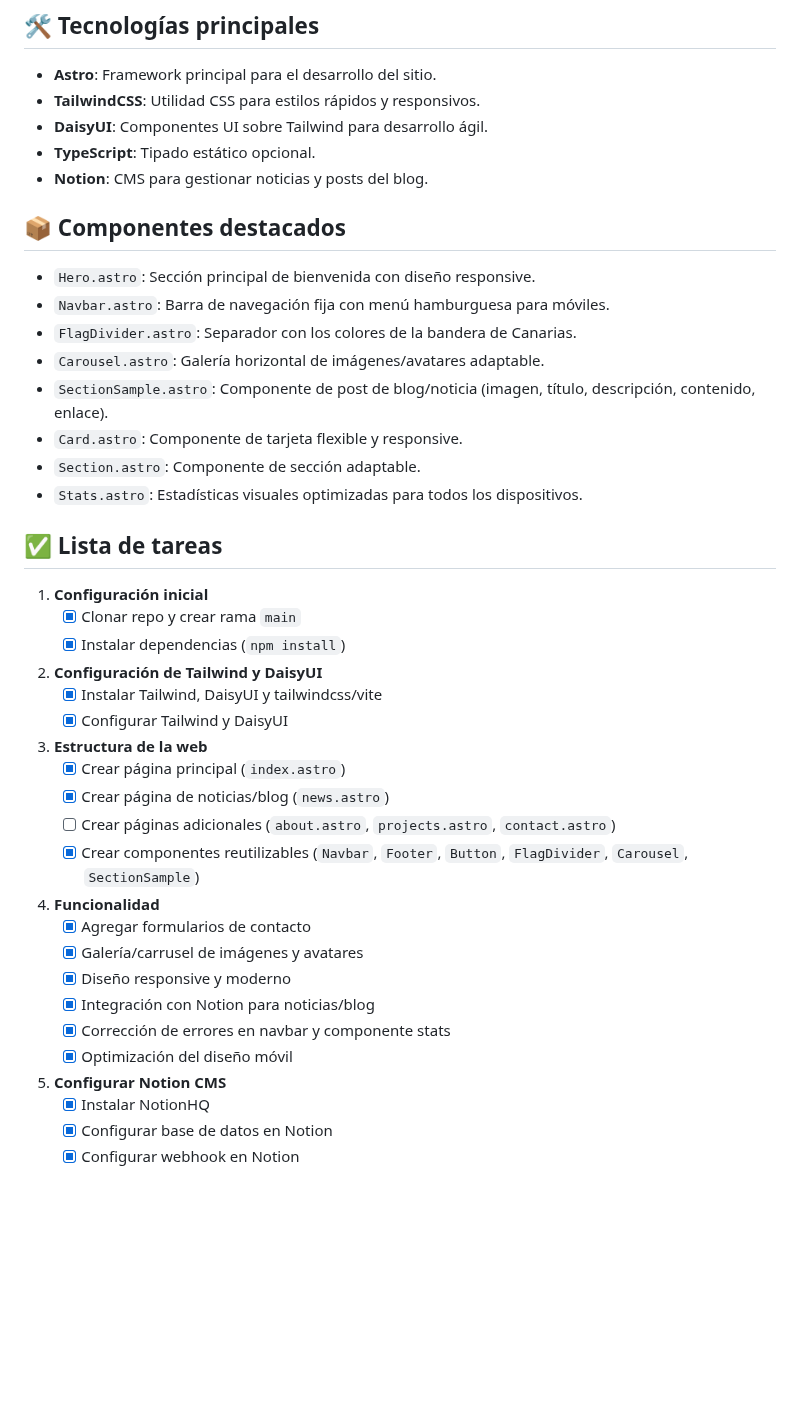
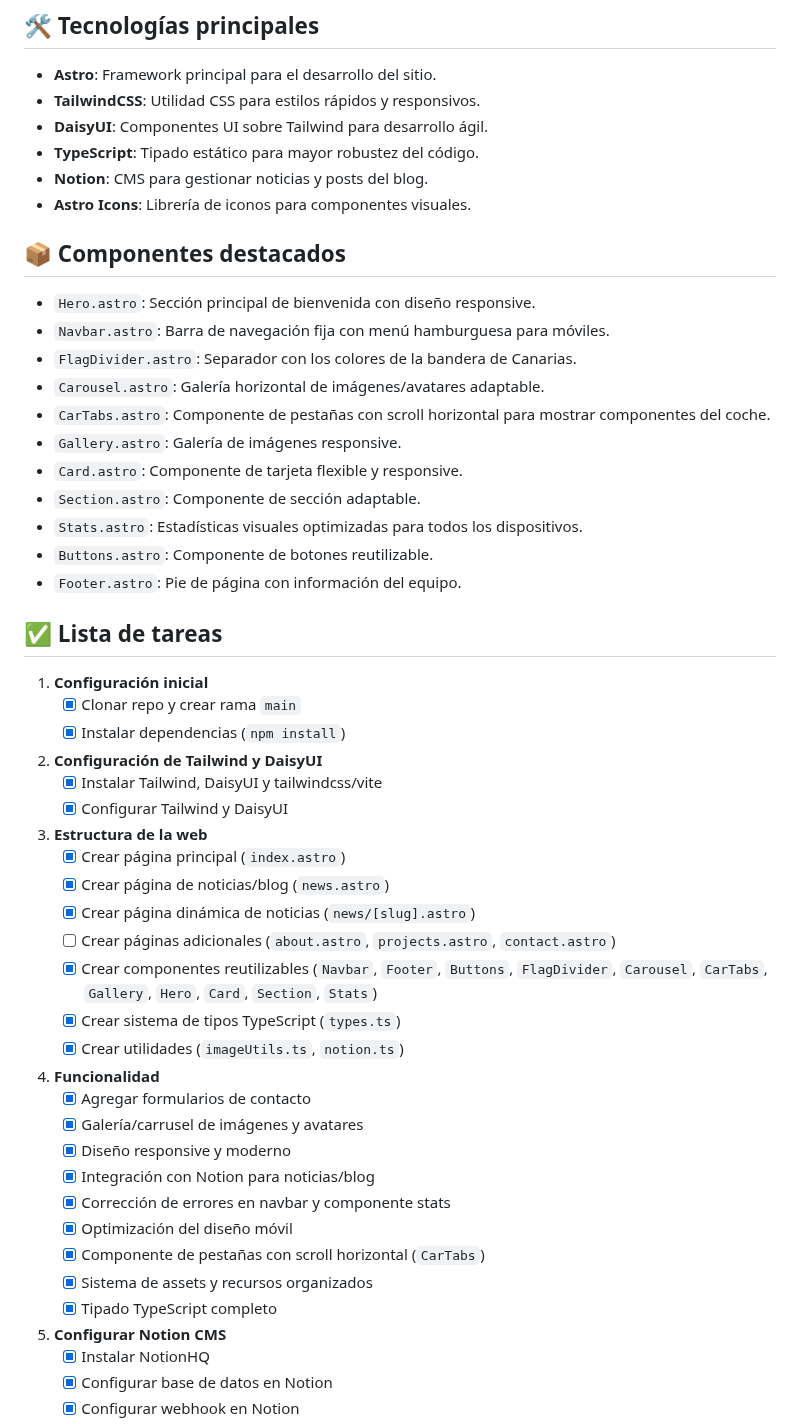
Before and after one commit to Canarias-Racing-Team/crteam-web, a Markdown page: README.md, the part around one of its changes. GitHub-like rendering; blank space fills up the shorter version.

```diff
--- a/README.md
+++ b/README.md
@@ -78,8 +93,9 @@ El sitio web cuenta con un diseño completamente responsive optimizado para:
 - **Astro**: Framework principal para el desarrollo del sitio.
 - **TailwindCSS**: Utilidad CSS para estilos rápidos y responsivos.
 - **DaisyUI**: Componentes UI sobre Tailwind para desarrollo ágil.
-- **TypeScript**: Tipado estático opcional.
+- **TypeScript**: Tipado estático para mayor robustez del código.
 - **Notion**: CMS para gestionar noticias y posts del blog.
+- **Astro Icons**: Librería de iconos para componentes visuales.
 
 ## 📦 Componentes destacados
 
@@ -87,10 +103,13 @@ El sitio web cuenta con un diseño completamente responsive optimizado para:
 - `Navbar.astro`: Barra de navegación fija con menú hamburguesa para móviles.
 - `FlagDivider.astro`: Separador con los colores de la bandera de Canarias.
 - `Carousel.astro`: Galería horizontal de imágenes/avatares adaptable.
-- `SectionSample.astro`: Componente de post de blog/noticia (imagen, título, descripción, contenido, enlace).
+- `CarTabs.astro`: Componente de pestañas con scroll horizontal para mostrar componentes del coche.
+- `Gallery.astro`: Galería de imágenes responsive.
 - `Card.astro`: Componente de tarjeta flexible y responsive.
 - `Section.astro`: Componente de sección adaptable.
 - `Stats.astro`: Estadísticas visuales optimizadas para todos los dispositivos.
+- `Buttons.astro`: Componente de botones reutilizable.
+- `Footer.astro`: Pie de página con información del equipo.
 
 ## ✅ Lista de tareas
 
@@ -105,8 +124,11 @@ El sitio web cuenta con un diseño completamente responsive optimizado para:
 3. **Estructura de la web**
    - [x] Crear página principal (`index.astro`)
    - [x] Crear página de noticias/blog (`news.astro`)
+   - [x] Crear página dinámica de noticias (`news/[slug].astro`)
    - [ ] Crear páginas adicionales (`about.astro`, `projects.astro`, `contact.astro`)
-   - [x] Crear componentes reutilizables (`Navbar`, `Footer`, `Button`, `FlagDivider`, `Carousel`, `SectionSample`)
+   - [x] Crear componentes reutilizables (`Navbar`, `Footer`, `Buttons`, `FlagDivider`, `Carousel`, `CarTabs`, `Gallery`, `Hero`, `Card`, `Section`, `Stats`)
+   - [x] Crear sistema de tipos TypeScript (`types.ts`)
+   - [x] Crear utilidades (`imageUtils.ts`, `notion.ts`)
 
 4. **Funcionalidad**
    - [x] Agregar formularios de contacto
@@ -115,6 +137,9 @@ El sitio web cuenta con un diseño completamente responsive optimizado para:
    - [x] Integración con Notion para noticias/blog
    - [x] Corrección de errores en navbar y componente stats
    - [x] Optimización del diseño móvil
+   - [x] Componente de pestañas con scroll horizontal (`CarTabs`)
+   - [x] Sistema de assets y recursos organizados
+   - [x] Tipado TypeScript completo
 
 5. **Configurar Notion CMS**
    - [x] Instalar NotionHQ
```
Also changed, not shown: other parts of README.md (+30 -15 lines).
